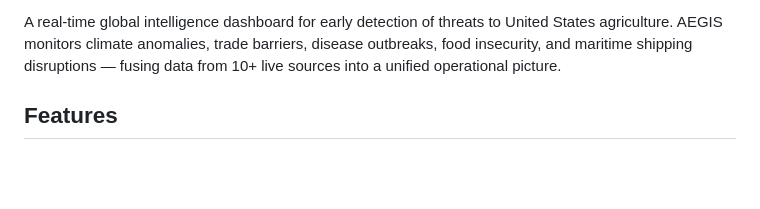
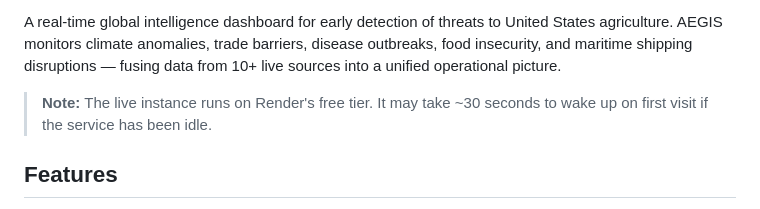
Before and after one commit to nrahaman1/aegis-threat-dashboard, a Markdown page: README.md, the part around one of its changes. Drawn GitHub-style; blank space fills up the shorter version.

Commit message:
Add live dashboard link to README
Co-Authored-By: Claude Opus 4.6 <noreply@anthropic.com>

```diff
--- a/README.md
+++ b/README.md
@@ -3,4 +5,6 @@
 A real-time global intelligence dashboard for early detection of threats to United States agriculture. AEGIS monitors climate anomalies, trade barriers, disease outbreaks, food insecurity, and maritime shipping disruptions — fusing data from 10+ live sources into a unified operational picture.
+
+> **Note:** The live instance runs on Render's free tier. It may take ~30 seconds to wake up on first visit if the service has been idle.
 
 ## Features
 
```
Also changed, not shown: other parts of README.md (+2 -0 lines).
